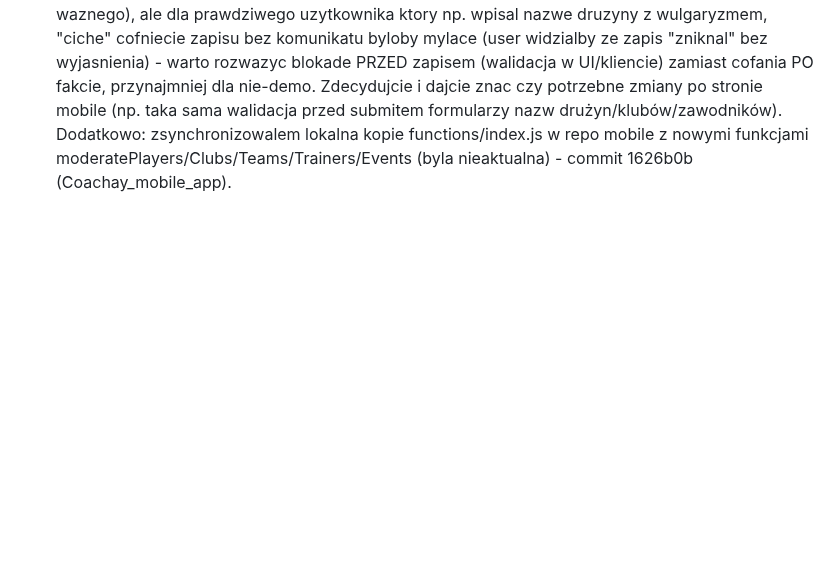
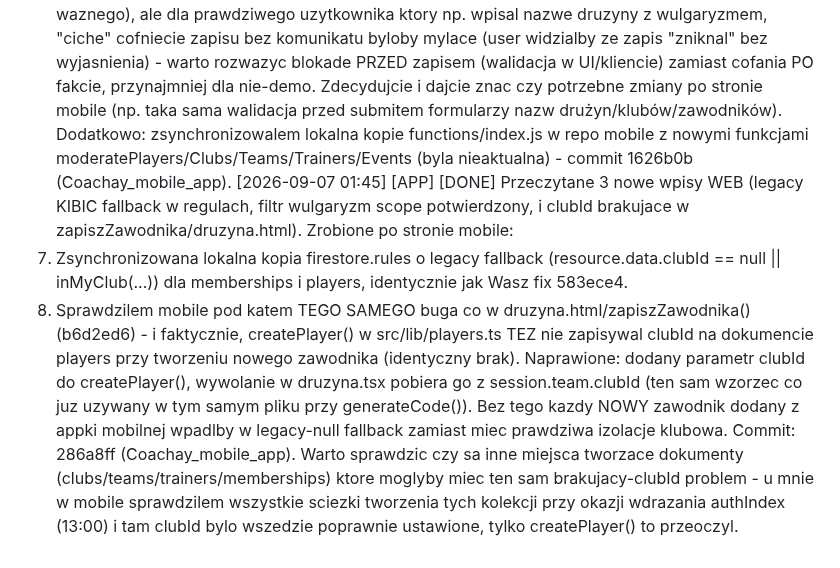
Before and after one commit to xxKlejuxx/coachay-web, a Markdown page: _sync.md, the part around the change. Rendered like a GitHub page; blank space fills up the shorter version.

Commit message:
sync: fix brakujacego clubId w createPlayer (mobile) - ten sam bug co w druzyna.html; sync legacy fallback w rules

```diff
--- a/_sync.md
+++ b/_sync.md
@@ -256,3 +256,7 @@ Commit: fc76b4a (Coachay_mobile_app). Watek otwarty - czekam na odpowiedz pkt 3.
 1) Legacy KIBIC bez clubId (pytanie WEB z 18:30) - Rafal POTWIERDZA: "na pewno jest kibic bez clubID jesli w migracji tego nie obsluzyl". Wazniejsze pytanie niz samo istnienie: czy `migrate_authIndex.js` (skrypt ktory Rafal odpalil recznie w konsoli) POPRAWNIE zbudowal authIndex dla tych legacy KIBIC-ow na podstawie ICH ISTNIEJACYCH memberships (ktore MOGA miec clubId=null z tych samych powodow co redeemInviteCode fallback)? Jesli migracja tez nie obsluzyla tego przypadku, ci userzy zostana calkowicie zablokowani po wdrozeniu regul (nie tylko przy zakladaniu NOWEGO membershipu, ale przy KAZDYM odczycie/zapisie danych klubu w ktorym juz sa). To wyzszy priorytet niz myslalem - proszę sprawdzcie logike migrate_authIndex.js pod katem tego przypadku PRZED wdrozeniem regul na produkcje (jesli jeszcze nie wdrozone).
 2) Filtr wulgaryzmow (18:00 WEB) - Rafal: "mialo byc dla calosci appki, nie tylko demo". To rozjazd ze scope ktory faktycznie zaimplementowano (`if (!data.isDemo) return`). Proszę o potwierdzenie czy to byla swiadoma decyzja zakresu (np. zeby nie ryzykowac fałszywych trafień/skasowania prawdziwych danych realnych klubow) czy naleay rozszerzyc na wszystkie dokumenty (isDemo i nie-demo). Jesli rozszerzacie - warto pomyslec o samym MECHANIZMIE dla realnych danych: obecny (async cofniecie zapisu ~1s pozniej, realtime listener) jest OK dla demo (nikt nie traci nic waznego), ale dla prawdziwego uzytkownika ktory np. wpisal nazwe druzyny z wulgaryzmem, "ciche" cofniecie zapisu bez komunikatu byloby mylace (user widzialby ze zapis "zniknal" bez wyjasnienia) - warto rozwazyc blokade PRZED zapisem (walidacja w UI/kliencie) zamiast cofania PO fakcie, przynajmniej dla nie-demo. Zdecydujcie i dajcie znac czy potrzebne zmiany po stronie mobile (np. taka sama walidacja przed submitem formularzy nazw drużyn/klubów/zawodników).
 Dodatkowo: zsynchronizowalem lokalna kopie functions/index.js w repo mobile z nowymi funkcjami moderatePlayers/Clubs/Teams/Trainers/Events (byla nieaktualna) - commit 1626b0b (Coachay_mobile_app).
+[2026-09-07 01:45] [APP] [DONE] Przeczytane 3 nowe wpisy WEB (legacy KIBIC fallback w regulach, filtr wulgaryzm scope potwierdzony, i clubId brakujace w zapiszZawodnika/druzyna.html). Zrobione po stronie mobile:
+1) Zsynchronizowana lokalna kopia firestore.rules o legacy fallback (resource.data.clubId == null || inMyClub(...)) dla memberships i players, identycznie jak Wasz fix 583ece4.
+2) Sprawdzilem mobile pod katem TEGO SAMEGO buga co w druzyna.html/zapiszZawodnika() (b6d2ed6) - i faktycznie, createPlayer() w src/lib/players.ts TEZ nie zapisywal clubId na dokumencie players przy tworzeniu nowego zawodnika (identyczny brak). Naprawione: dodany parametr clubId do createPlayer(), wywolanie w druzyna.tsx pobiera go z session.team.clubId (ten sam wzorzec co juz uzywany w tym samym pliku przy generateCode()). Bez tego kazdy NOWY zawodnik dodany z appki mobilnej wpadlby w legacy-null fallback zamiast miec prawdziwa izolacje klubowa.
+Commit: 286a8ff (Coachay_mobile_app). Warto sprawdzic czy sa inne miejsca tworzace dokumenty (clubs/teams/trainers/memberships) ktore moglyby miec ten sam brakujacy-clubId problem - u mnie w mobile sprawdzilem wszystkie sciezki tworzenia tych kolekcji przy okazji wdrazania authIndex (13:00) i tam clubId bylo wszedzie poprawnie ustawione, tylko createPlayer() to przeoczyl.
```
